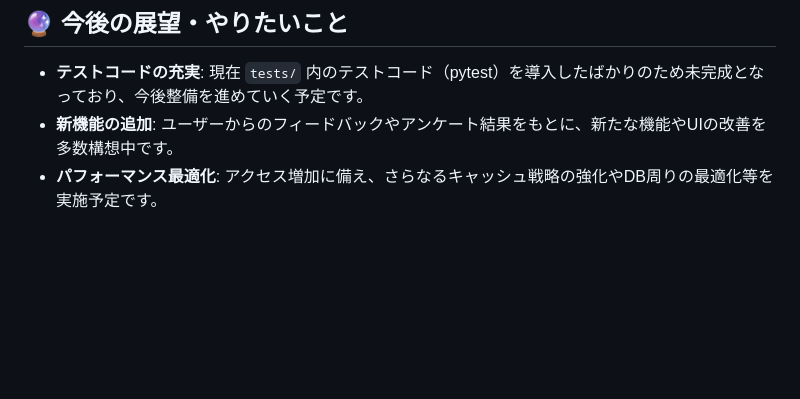
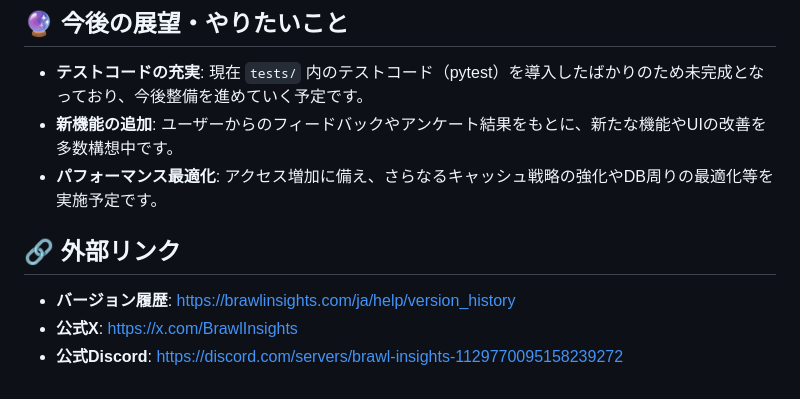
Before and after one commit to ko2431/BrawlInsights-Public, a Markdown page: README.md, the part around the change. GitHub-like rendering; blank space fills up the shorter version.

Commit message:
Auto-sync from private repo

```diff
--- a/README.md
+++ b/README.md
@@ -100,3 +100,9 @@ Brawl Insightsは、人気モバイルゲーム「ブロスタ」のデータ分
 - **テストコードの充実**: 現在 `tests/` 内のテストコード（pytest）を導入したばかりのため未完成となっており、今後整備を進めていく予定です。
 - **新機能の追加**: ユーザーからのフィードバックやアンケート結果をもとに、新たな機能やUIの改善を多数構想中です。
 - **パフォーマンス最適化**: アクセス増加に備え、さらなるキャッシュ戦略の強化やDB周りの最適化等を実施予定です。
+
+## 🔗 外部リンク
+
+- **バージョン履歴**: https://brawlinsights.com/ja/help/version_history
+- **公式X**: https://x.com/BrawlInsights
+- **公式Discord**: https://discord.com/servers/brawl-insights-1129770095158239272
```
